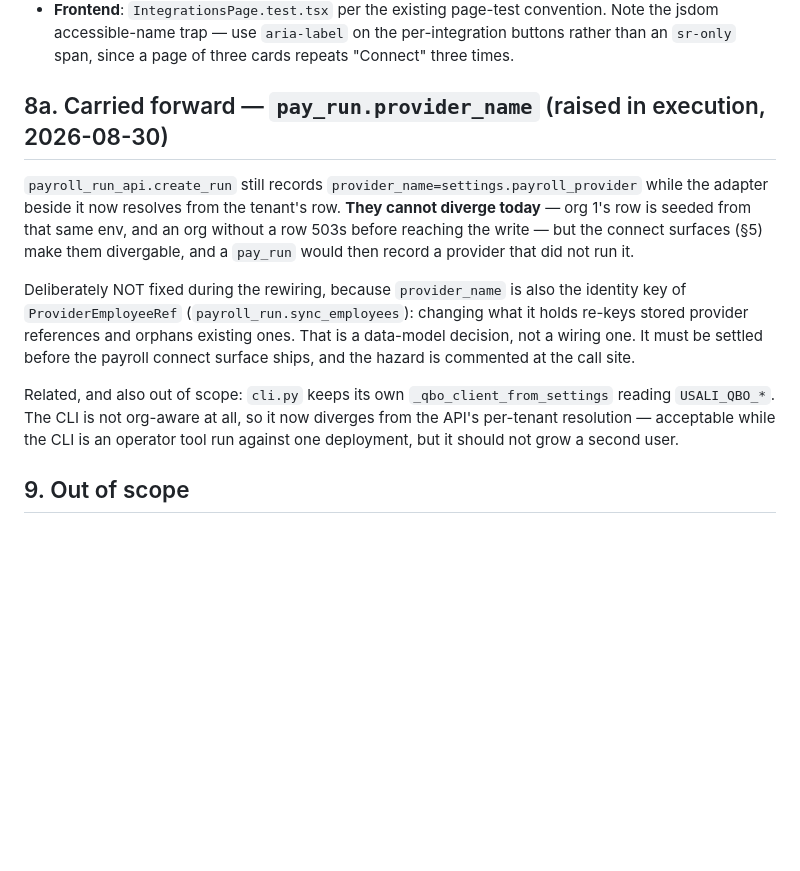
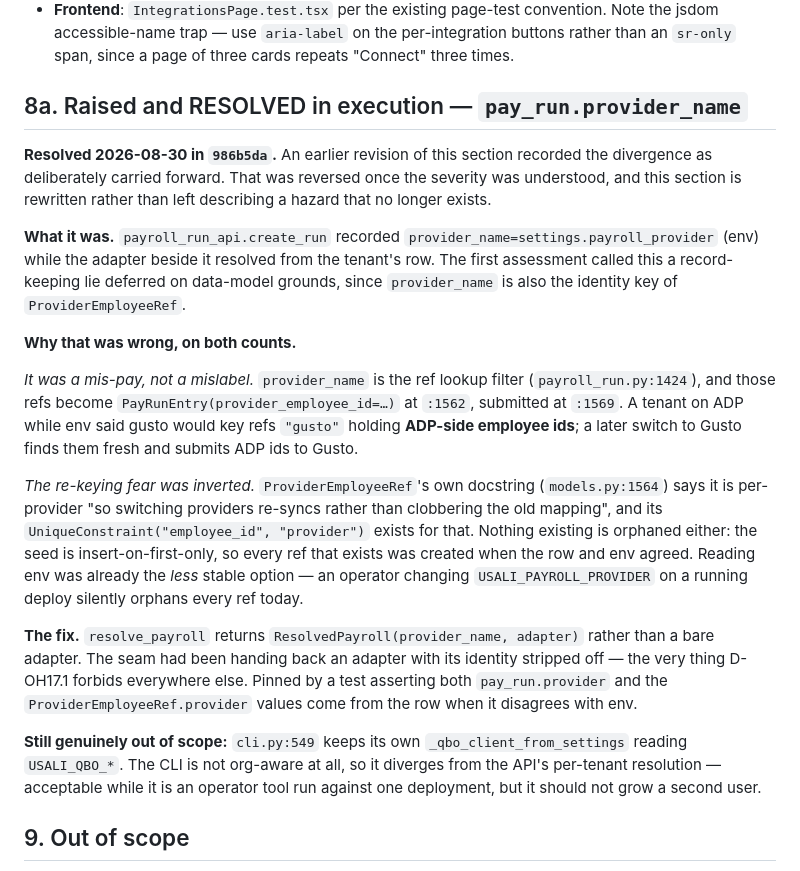
Before and after one commit to csharp36/open-hospitality, a Markdown page: docs/design/2026-08-30-oh17-per-tenant-integration-config-design.md, the part around the change. Rendered like a GitHub page; blank space fills up the shorter version.

Commit message:
docs(oh17): 8a is resolved, not carried forward
986b5da fixed provider_name via ResolvedPayroll. Leaving 8a describing a
deferred hazard would have it read as an open blocker on the payroll connect
surface, which it no longer is. Records why the original defer was wrong on
both counts: it was a mis-pay rather than a mislabel, and the re-keying fear
was inverted.

Co-Authored-By: Claude Opus 5 (1M context) <noreply@anthropic.com>
Claude-Session: https://claude.ai/code/session_01Av3Y64FpaeNknN5hUr3sZ8

```diff
--- a/docs/design/2026-08-30-oh17-per-tenant-integration-config-design.md
+++ b/docs/design/2026-08-30-oh17-per-tenant-integration-config-design.md
@@ -572,25 +572,47 @@ Per ADR-010, every degradation is loud and named.
   per-integration buttons rather than an `sr-only` span, since a page of three
   cards repeats "Connect" three times.
 
-## 8a. Carried forward — `pay_run.provider_name` (raised in execution, 2026-08-30)
+## 8a. Raised and RESOLVED in execution — `pay_run.provider_name`
 
-`payroll_run_api.create_run` still records `provider_name=settings.payroll_provider`
-while the adapter beside it now resolves from the tenant's row. **They cannot
-diverge today** — org 1's row is seeded from that same env, and an org without a
-row 503s before reaching the write — but the connect surfaces (§5) make them
-divergable, and a `pay_run` would then record a provider that did not run it.
+**Resolved 2026-08-30 in `986b5da`.** An earlier revision of this section
+recorded the divergence as deliberately carried forward. That was reversed once
+the severity was understood, and this section is rewritten rather than left
+describing a hazard that no longer exists.
 
-Deliberately NOT fixed during the rewiring, because `provider_name` is also the
-identity key of `ProviderEmployeeRef` (`payroll_run.sync_employees`): changing
-what it holds re-keys stored provider references and orphans existing ones.
-That is a data-model decision, not a wiring one. It must be settled before the
-payroll connect surface ships, and the hazard is commented at the call site.
+**What it was.** `payroll_run_api.create_run` recorded
+`provider_name=settings.payroll_provider` (env) while the adapter beside it
+resolved from the tenant's row. The first assessment called this a
+record-keeping lie deferred on data-model grounds, since `provider_name` is
+also the identity key of `ProviderEmployeeRef`.
 
-Related, and also out of scope: `cli.py` keeps its own
+**Why that was wrong, on both counts.**
+
+*It was a mis-pay, not a mislabel.* `provider_name` is the ref lookup filter
+(`payroll_run.py:1424`), and those refs become
+`PayRunEntry(provider_employee_id=…)` at `:1562`, submitted at `:1569`. A tenant
+on ADP while env said gusto would key refs `"gusto"` holding **ADP-side employee
+ids**; a later switch to Gusto finds them fresh and submits ADP ids to Gusto.
+
+*The re-keying fear was inverted.* `ProviderEmployeeRef`'s own docstring
+(`models.py:1564`) says it is per-provider "so switching providers re-syncs
+rather than clobbering the old mapping", and its
+`UniqueConstraint("employee_id", "provider")` exists for that. Nothing existing
+is orphaned either: the seed is insert-on-first-only, so every ref that exists
+was created when the row and env agreed. Reading env was already the *less*
+stable option — an operator changing `USALI_PAYROLL_PROVIDER` on a running
+deploy silently orphans every ref today.
+
+**The fix.** `resolve_payroll` returns `ResolvedPayroll(provider_name, adapter)`
+rather than a bare adapter. The seam had been handing back an adapter with its
+identity stripped off — the very thing D-OH17.1 forbids everywhere else. Pinned
+by a test asserting both `pay_run.provider` and the `ProviderEmployeeRef.provider`
+values come from the row when it disagrees with env.
+
+**Still genuinely out of scope:** `cli.py:549` keeps its own
 `_qbo_client_from_settings` reading `USALI_QBO_*`. The CLI is not org-aware at
-all, so it now diverges from the API's per-tenant resolution — acceptable while
-the CLI is an operator tool run against one deployment, but it should not grow
-a second user.
+all, so it diverges from the API's per-tenant resolution — acceptable while it
+is an operator tool run against one deployment, but it should not grow a second
+user.
 
 ## 9. Out of scope
 
```
